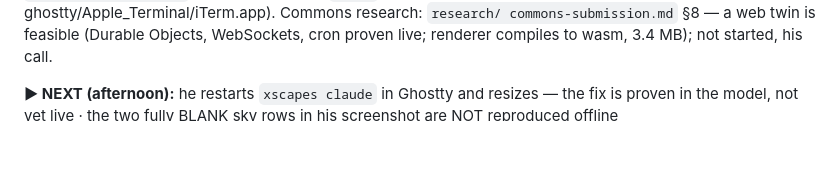
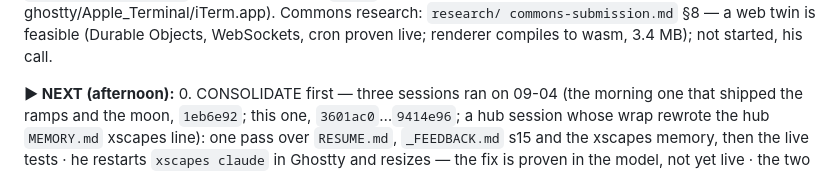
Before and after one commit to donlucasx/xscapes, a Markdown page: RESUME.md, the part around one of its changes. GitHub-like rendering; blank space fills up the shorter version.

```diff
--- a/RESUME.md
+++ b/RESUME.md
@@ -37,7 +37,10 @@ verified: profile=256 under ghostty/Apple_Terminal/iTerm.app). Commons research:
 commons-submission.md` §8 — a web twin is feasible (Durable Objects, WebSockets, cron proven live;
 renderer compiles to wasm, 3.4 MB); not started, his call.
 
-**▶ NEXT (afternoon):** he restarts `xscapes claude` in Ghostty and resizes — the fix is proven in
+**▶ NEXT (afternoon):** 0. CONSOLIDATE first — three sessions ran on 09-04 (the morning one that
+shipped the ramps and the moon, `1eb6e92`; this one, `3601ac0`…`9414e96`; a hub session whose wrap
+rewrote the hub `MEMORY.md` xscapes line): one pass over `RESUME.md`, `_FEEDBACK.md` s15 and the
+xscapes memory, then the live tests · he restarts `xscapes claude` in Ghostty and resizes — the fix is proven in
 the model, not yet live · the two fully BLANK sky rows in his screenshot are NOT reproduced offline
 (`XSCAPES_TRACE=/tmp/ghostty.bin xscapes claude` in Ghostty, then resize, would replay them) · the
 sun still reads rough on 256 in both terminals: the disc is quantised cell by cell against the
```
Also changed, not shown: other parts of RESUME.md (+1 -1 lines), _FEEDBACK.md (+16 -8 lines).
